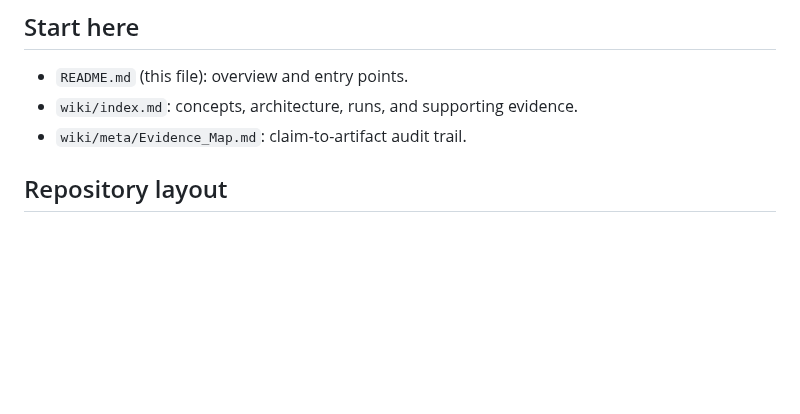
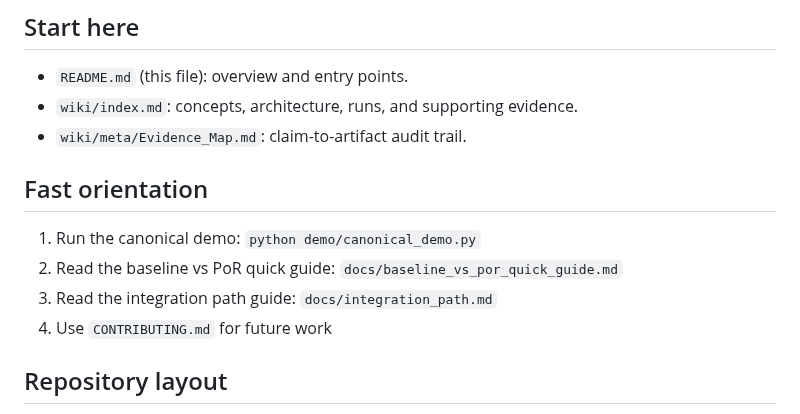
Before and after one commit to SemeAIPletinnya/silence-as-control, a Markdown page: README.md, the part around the change. Rendered like a GitHub page; blank space fills up the shorter version.

Commit message:
Add fast-orientation navigation block to README

```diff
--- a/README.md
+++ b/README.md
@@ -27,6 +27,13 @@ PoR does not improve the model itself. It controls when the model is allowed to
 - `README.md` (this file): overview and entry points.
 - `wiki/index.md`: concepts, architecture, runs, and supporting evidence.
 - `wiki/meta/Evidence_Map.md`: claim-to-artifact audit trail.
+
+## Fast orientation
+
+1. Run the canonical demo: `python demo/canonical_demo.py`
+2. Read the baseline vs PoR quick guide: `docs/baseline_vs_por_quick_guide.md`
+3. Read the integration path guide: `docs/integration_path.md`
+4. Use `CONTRIBUTING.md` for future work
 
 ## Repository layout
 
```
